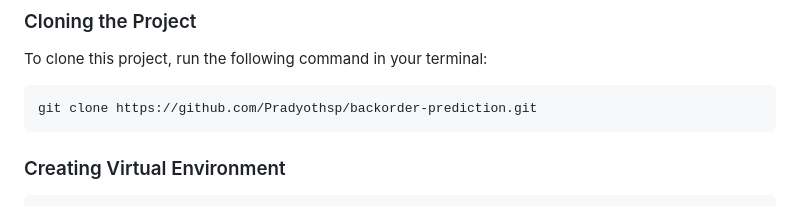
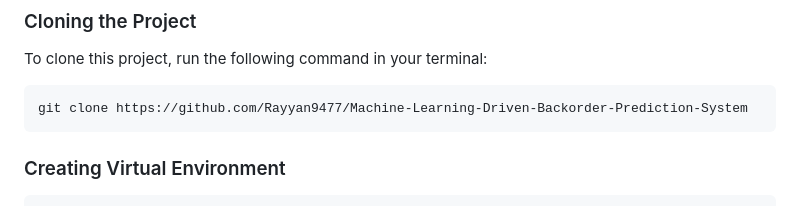
Before and after one commit to Rayyan9477/Machine-Learning-Driven-Backorder-Prediction-System, a Markdown page: README.md, the part around the change. Rendered like a GitHub page.

````diff
--- a/README.md
+++ b/README.md
@@ -17,7 +17,7 @@ Experience a state-of-the-art Django web application designed to predict product
 To clone this project, run the following command in your terminal:
 
 ```bash
-git clone https://github.com/Pradyothsp/backorder-prediction.git
+git clone https://github.com/Rayyan9477/Machine-Learning-Driven-Backorder-Prediction-System
 ```
 
 ### Creating Virtual Environment
````
